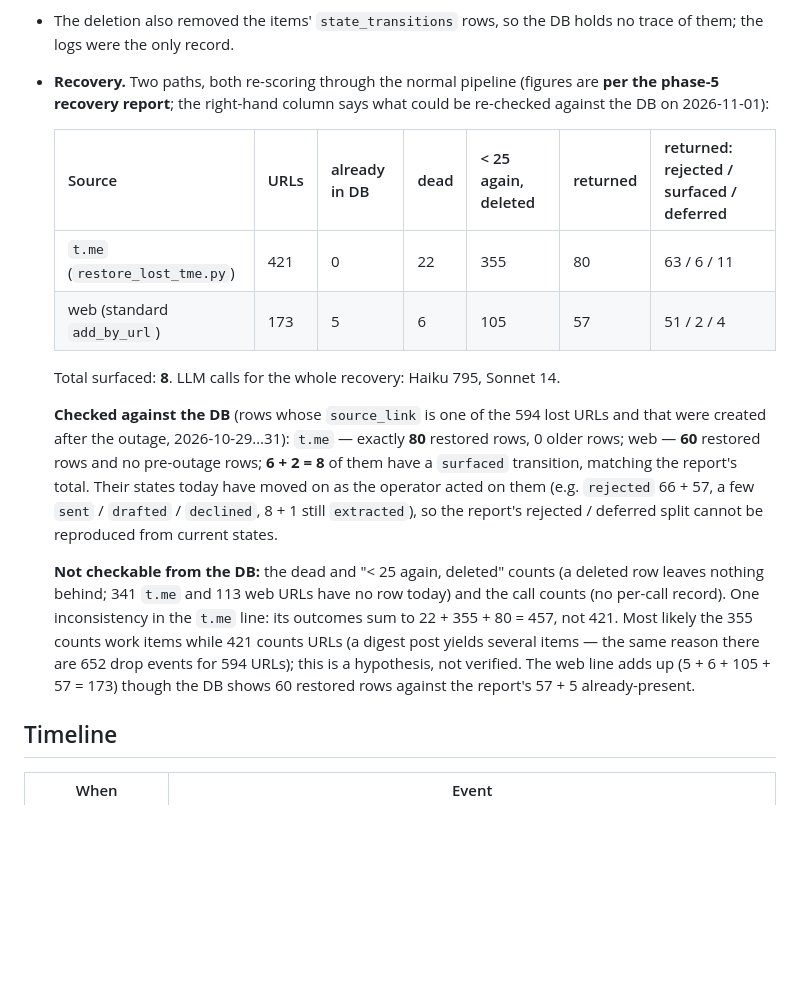
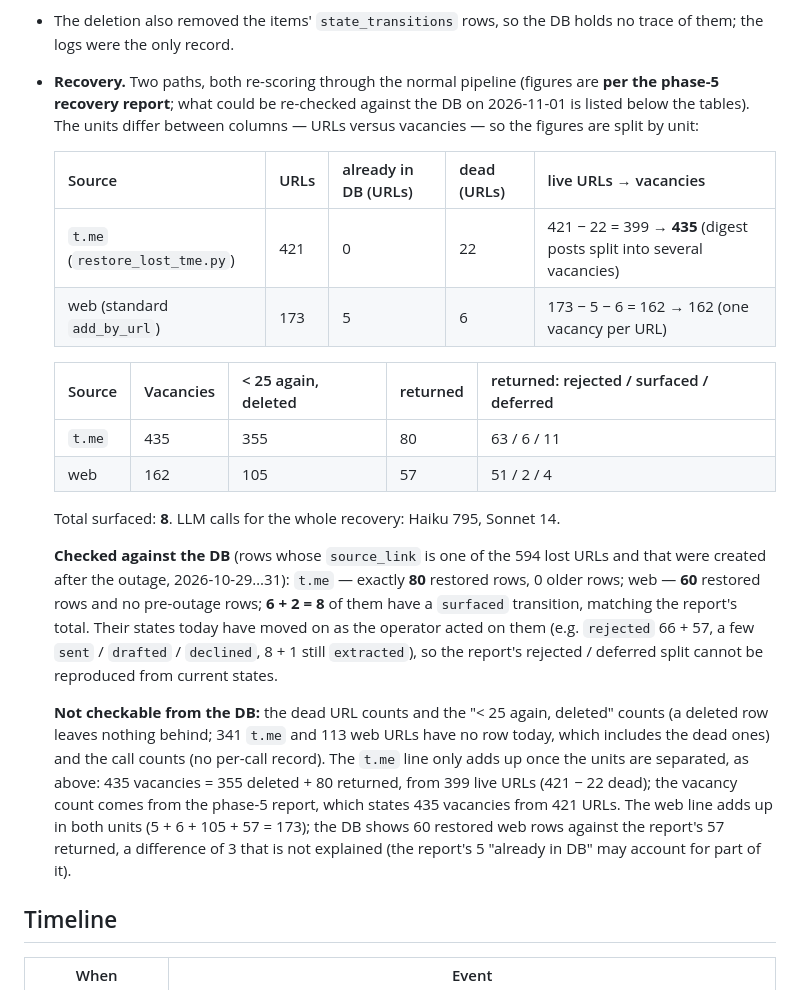
Before and after one commit to dontkaiad/job-hunter-agent, a Markdown page: docs/CASES/0003-postmortem-2026-10-credit-outage.md, the part around the change. Rendered like a GitHub page; blank space fills up the shorter version.

Commit message:
docs(cases): postmortem 0003 — separate URLs from vacancies in the recovery figures
t.me: 421 URLs, 22 dead, 399 live URLs -> 435 vacancies (digest posts split) = 355
deleted + 80 returned. Web is one vacancy per URL (173 = 5 + 6 + 162).

```diff
--- a/docs/CASES/0003-postmortem-2026-10-credit-outage.md
+++ b/docs/CASES/0003-postmortem-2026-10-credit-outage.md
@@ -43,13 +43,19 @@ derived from it).
 - The deletion also removed the items' `state_transitions` rows, so the DB holds no
   trace of them; the logs were the only record.
 - **Recovery.** Two paths, both re-scoring through the normal pipeline (figures are
-  **per the phase-5 recovery report**; the right-hand column says what could be
-  re-checked against the DB on 2026-11-01):
+  **per the phase-5 recovery report**; what could be re-checked against the DB on
+  2026-11-01 is listed below the tables). The units differ between columns — URLs
+  versus vacancies — so the figures are split by unit:
 
-  | Source | URLs | already in DB | dead | < 25 again, deleted | returned | returned: rejected / surfaced / deferred |
-  |---|---|---|---|---|---|---|
-  | `t.me` (`restore_lost_tme.py`) | 421 | 0 | 22 | 355 | 80 | 63 / 6 / 11 |
-  | web (standard `add_by_url`) | 173 | 5 | 6 | 105 | 57 | 51 / 2 / 4 |
+  | Source | URLs | already in DB (URLs) | dead (URLs) | live URLs → vacancies |
+  |---|---|---|---|---|
+  | `t.me` (`restore_lost_tme.py`) | 421 | 0 | 22 | 421 − 22 = 399 → **435** (digest posts split into several vacancies) |
+  | web (standard `add_by_url`) | 173 | 5 | 6 | 173 − 5 − 6 = 162 → 162 (one vacancy per URL) |
+
+  | Source | Vacancies | < 25 again, deleted | returned | returned: rejected / surfaced / deferred |
+  |---|---|---|---|---|
+  | `t.me` | 435 | 355 | 80 | 63 / 6 / 11 |
+  | web | 162 | 105 | 57 | 51 / 2 / 4 |
 
   Total surfaced: **8**. LLM calls for the whole recovery: Haiku 795, Sonnet 14.
 
@@ -61,14 +67,15 @@ derived from it).
   `sent` / `drafted` / `declined`, 8 + 1 still `extracted`), so the report's
   rejected / deferred split cannot be reproduced from current states.
 
-  **Not checkable from the DB:** the dead and "< 25 again, deleted" counts (a deleted
-  row leaves nothing behind; 341 `t.me` and 113 web URLs have no row today) and the
-  call counts (no per-call record). One inconsistency in the `t.me` line: its
-  outcomes sum to 22 + 355 + 80 = 457, not 421. Most likely the 355 counts work items
-  while 421 counts URLs (a digest post yields several items — the same reason there
-  are 652 drop events for 594 URLs); this is a hypothesis, not verified. The web line
-  adds up (5 + 6 + 105 + 57 = 173) though the DB shows 60 restored rows against the
-  report's 57 + 5 already-present.
+  **Not checkable from the DB:** the dead URL counts and the "< 25 again, deleted"
+  counts (a deleted row leaves nothing behind; 341 `t.me` and 113 web URLs have no row
+  today, which includes the dead ones) and the call counts (no per-call record).
+  The `t.me` line only adds up once the units are separated, as above: 435 vacancies =
+  355 deleted + 80 returned, from 399 live URLs (421 − 22 dead); the vacancy count comes
+  from the phase-5 report, which states 435 vacancies from 421 URLs. The web line adds
+  up in both units (5 + 6 + 105 + 57 = 173); the DB shows 60 restored web rows against
+  the report's 57 returned, a difference of 3 that is not explained (the report's 5
+  "already in DB" may account for part of it).
 
 ## Timeline
 
```
